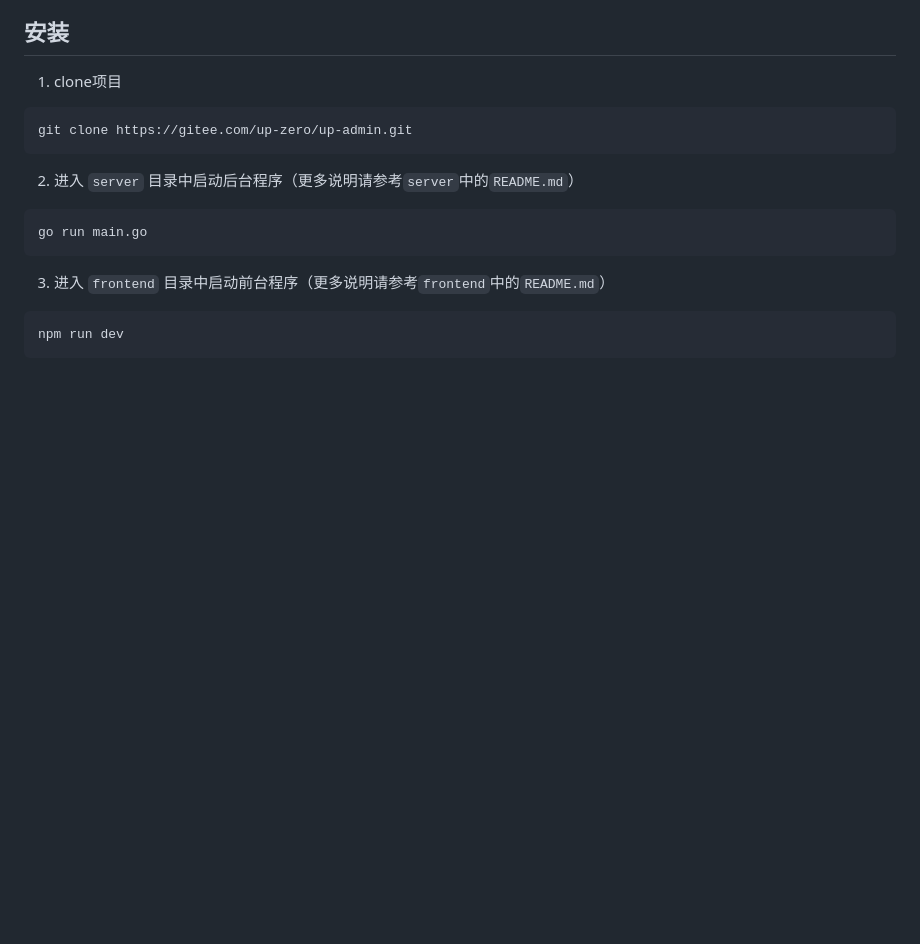
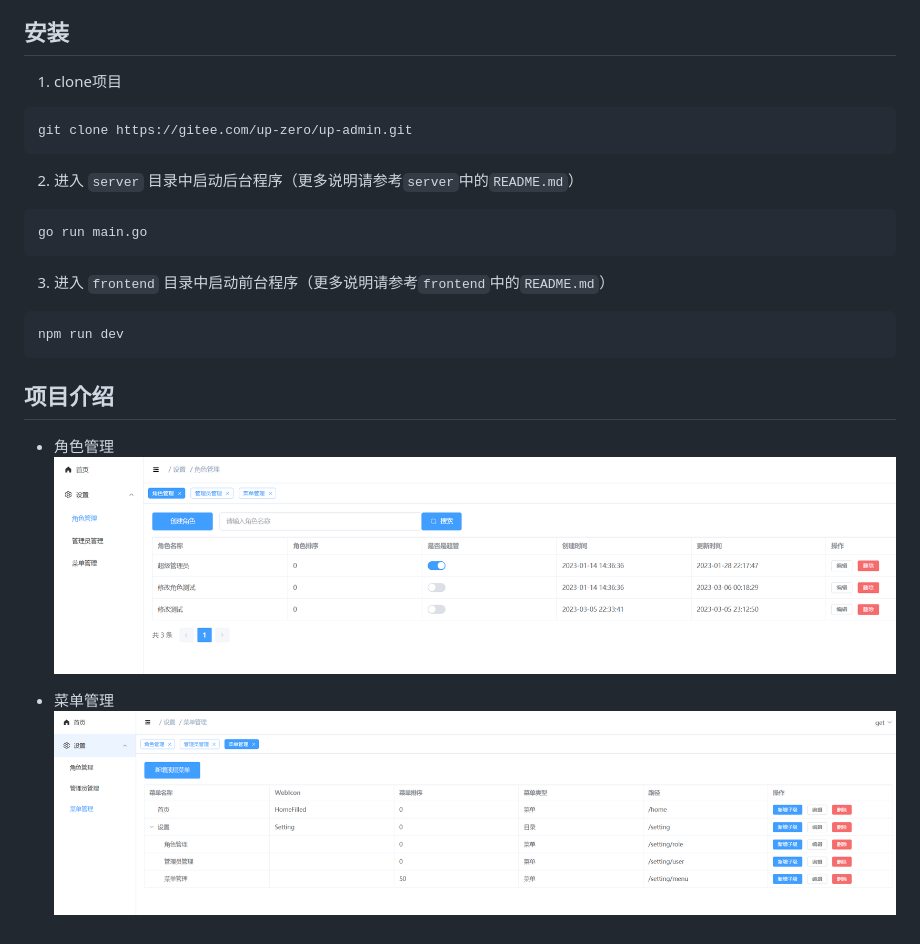
Before and after one commit to up-zero/up-admin, a Markdown page: README.md, the part around the change. GitHub-like rendering; pictures changed too: doc/img/菜单管理.png (added), doc/img/角色管理.png (added); blank space fills up the shorter version.

````diff
--- a/README.md
+++ b/README.md
@@ -21,3 +21,11 @@ go run main.go
 ```shell
 npm run dev
 ```
+
+## 项目介绍
+
++ 角色管理
+![img.png](doc/img/角色管理.png)
+
++ 菜单管理
+![img.png](doc/img/菜单管理.png)
````
